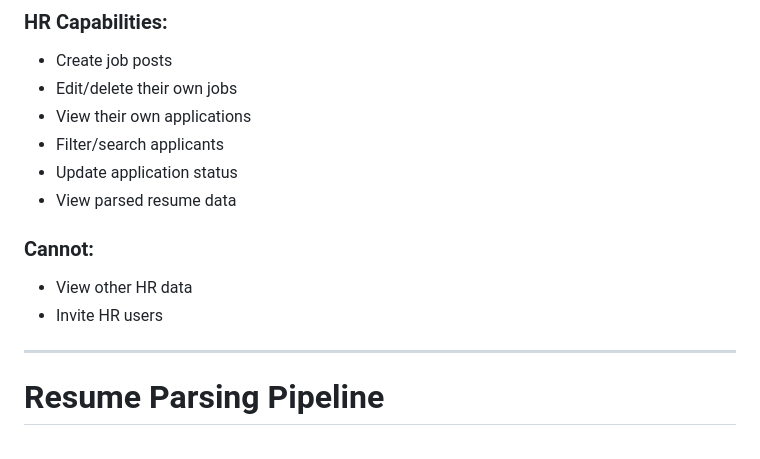
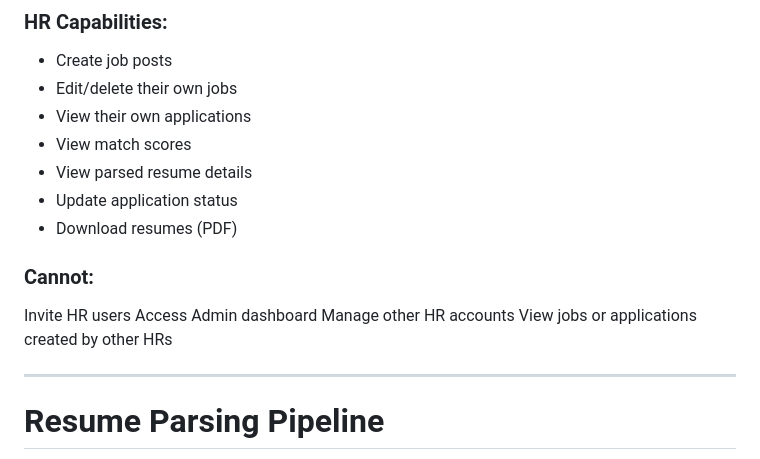
Before and after one commit to SagarDhok/Smart_ATS, a Markdown page: README.md, the part around the change. Rendered like a GitHub page.

Commit message:
Revise HR capabilities and limitations in README
Updated HR capabilities and restrictions in README.

```diff
--- a/README.md
+++ b/README.md
@@ -126,13 +126,17 @@ https://domain.com/signup/?token=UUID-TOKEN
 - Create job posts
 - Edit/delete their own jobs
 - View their own applications
-- Filter/search applicants
+- View match scores
+- View parsed resume details
 - Update application status
-- View parsed resume data
+- Download resumes (PDF)
+
 
 ### Cannot:
-- View other HR data
-- Invite HR users
+Invite HR users
+Access Admin dashboard
+Manage other HR accounts
+View jobs or applications created by other HRs
 
 ---
 
```
